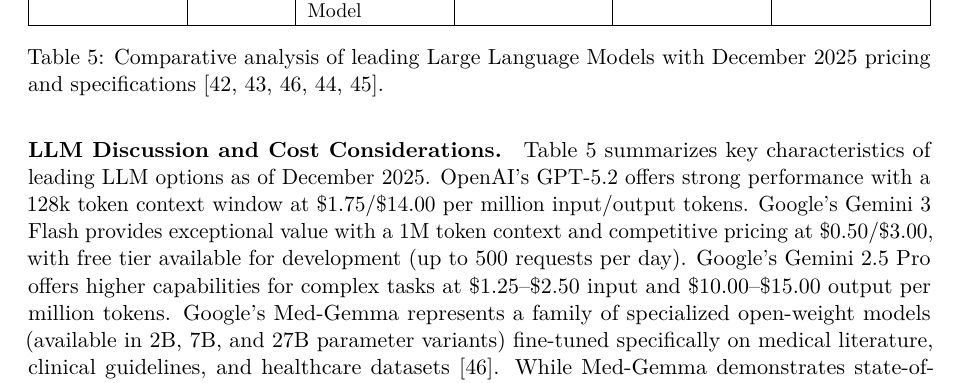
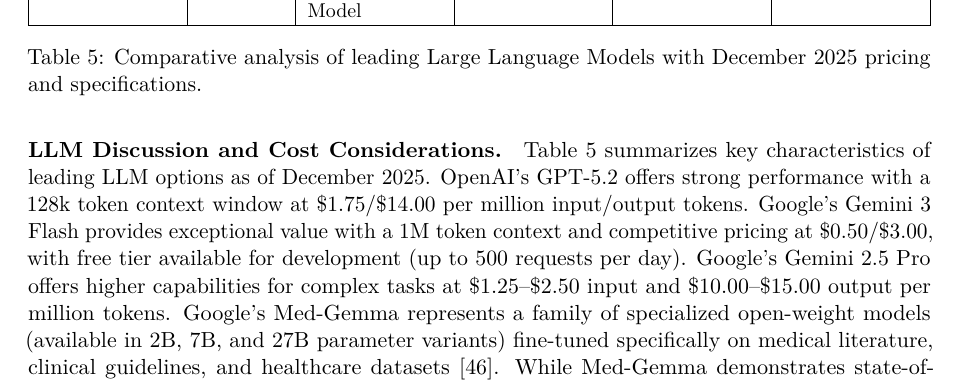
Before and after one commit to oulla898/fyp_report, a LaTeX document (main_old_backup.tex, which reads sections/08-relevant-literature-review.tex): part of page 17 of 38, cut so that both start at the same text. Compiled offline with pdfLaTeX.

Commit message:
citation fix

```diff
--- a/sections/08-relevant-literature-review.tex
+++ b/sections/08-relevant-literature-review.tex
@@ -284,7 +284,7 @@
 DeepSeek V3.1 \cite{deepseek2025} & DeepSeek & MIT (Code) / DeepSeek Model & 128,000 & \$0.14 & \$0.28 \\
 \hline
 \end{tabularx}
-\caption{Comparative analysis of leading Large Language Models with December 2025 pricing and specifications \cite{openai2025pricing, google2025pricing, medgemini2024, llama2025, deepseek2025}.}
+\caption{Comparative analysis of leading Large Language Models with December 2025 pricing and specifications.}
 \label{tab:llm_comparison}
 \end{table}
 
```
Also changed, not shown: 2 other files.
